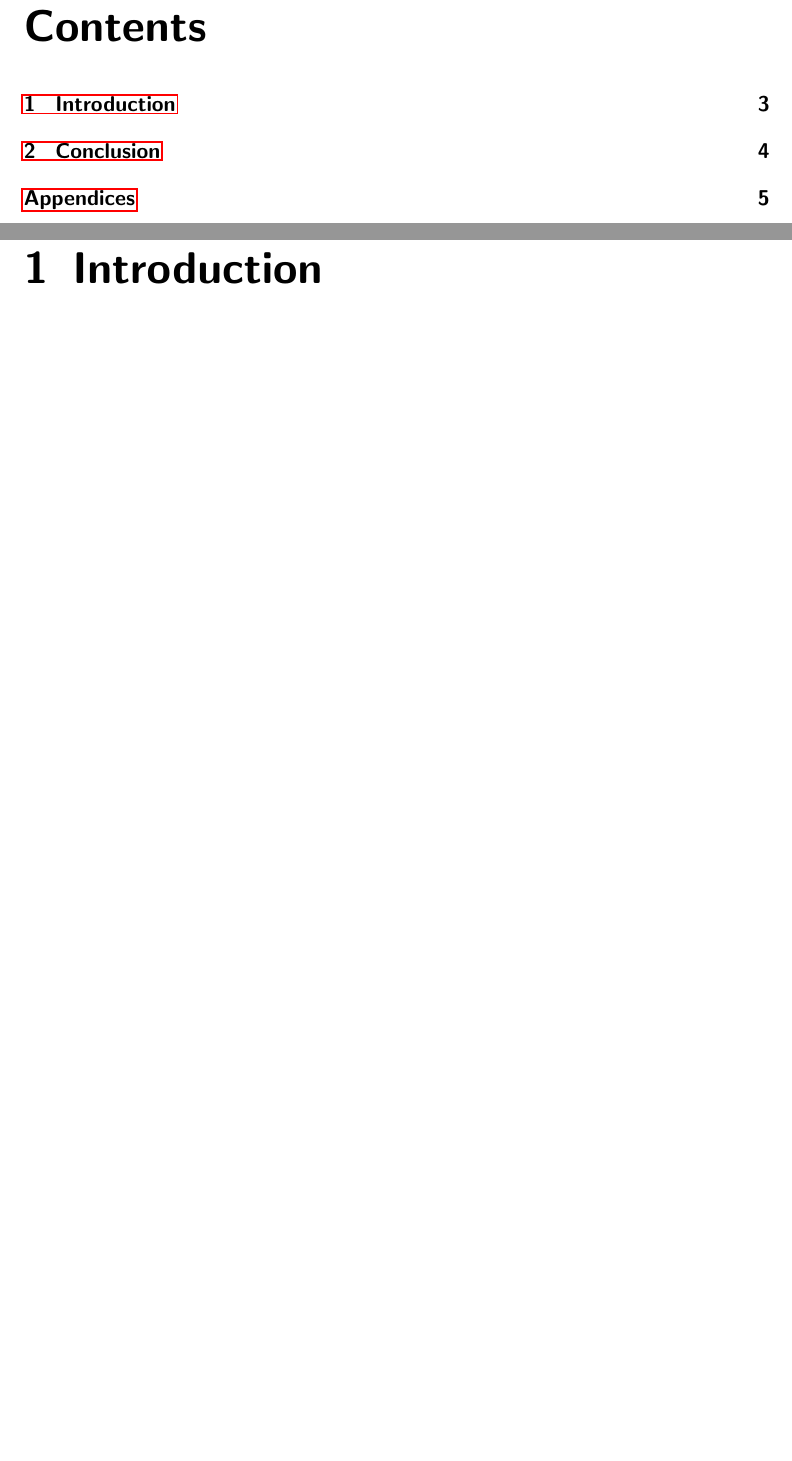
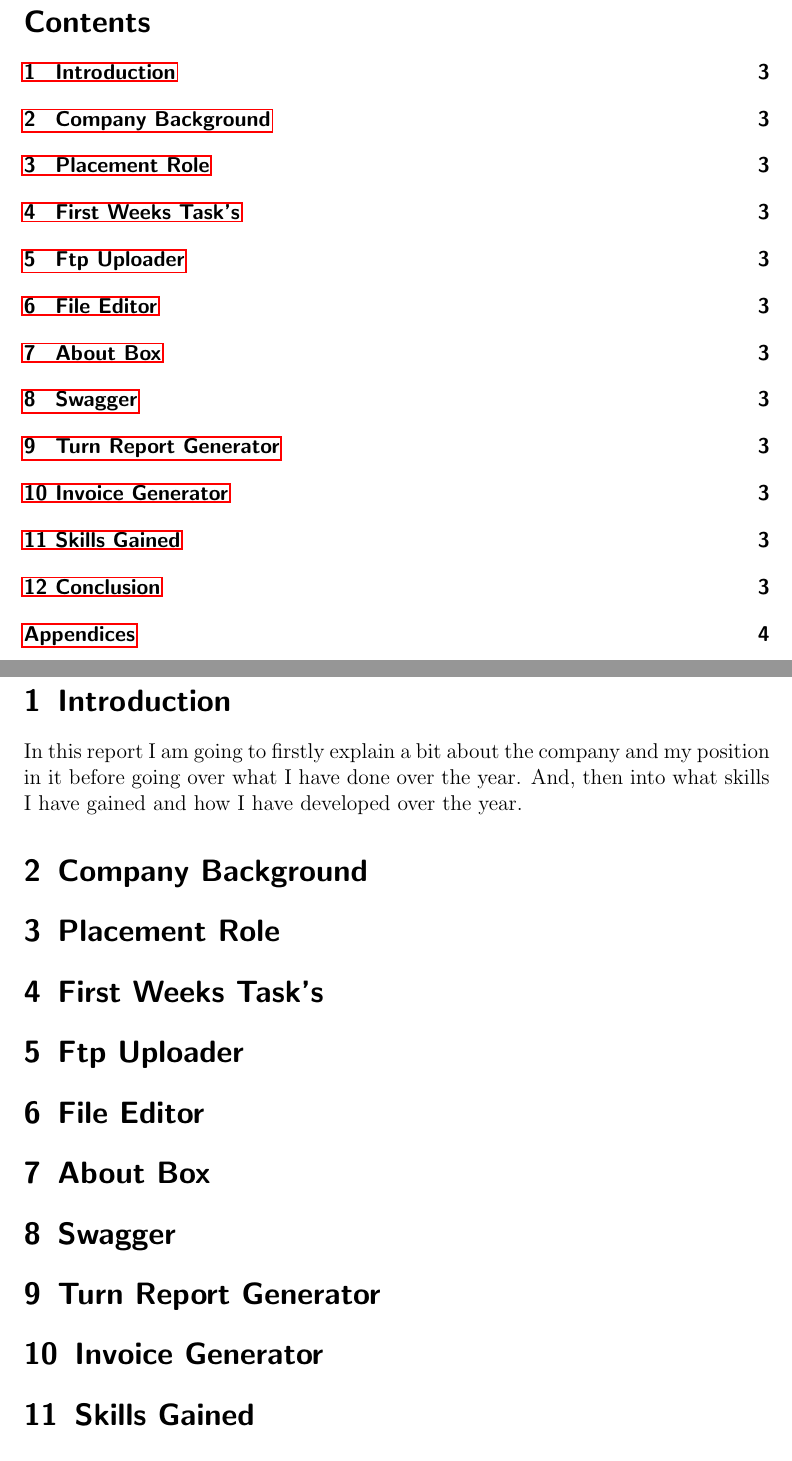
Before and after one commit to jamesfernando94/UniversityDocuments, a LaTeX document (03.5-PlacementYear/PlacementReport/PlacementReport.tex, which reads 03.5-PlacementYear/PlacementReport/01-Introduction.tex, 03.5-PlacementYear/PlacementReport/02-CompanyBackground.tex, 03.5-PlacementYear/PlacementReport/03-PlacementRole.tex): two parts of pages 2 and 3 of 5 before the commit and two parts of pages 2 and 3 of 4 after it, joined at a grey line, cut so that both start at the same text, the shorter picture padded with empty space. Compiled offline with pdfLaTeX.

Commit message:
Added sections to PlacementReport.tex and created files for the sections

```diff
--- a/03.5-PlacementYear/PlacementReport/01-Introduction.tex
+++ b/03.5-PlacementYear/PlacementReport/01-Introduction.tex
@@ -1,3 +1,3 @@
-\chapter{Introduction}{
-
+\section{Introduction}{
+	In this report I am going to firstly explain a bit about the company and my position in it before going over what I have done over the year. And, then into what skills I have gained and how I have developed over the year.
 }
--- /dev/null
+++ b/03.5-PlacementYear/PlacementReport/02-CompanyBackground.tex
@@ -0,0 +1,3 @@
+\section{Company Background}{
+
+}
--- /dev/null
+++ b/03.5-PlacementYear/PlacementReport/03-PlacementRole.tex
@@ -0,0 +1,3 @@
+\section{Placement Role}{
+
+}
--- /dev/null
+++ b/03.5-PlacementYear/PlacementReport/04-FirstWeekTasks.tex
@@ -0,0 +1,2 @@
+\section{First Weeks Task's}{
+}
--- /dev/null
+++ b/03.5-PlacementYear/PlacementReport/05-FtpUploader.tex
@@ -0,0 +1,2 @@
+\section{Ftp Uploader}{
+}
--- /dev/null
+++ b/03.5-PlacementYear/PlacementReport/06-FileEditor.tex
@@ -0,0 +1,3 @@
+\section{File Editor}{
+
+}
--- /dev/null
+++ b/03.5-PlacementYear/PlacementReport/07-AboutBox.tex
@@ -0,0 +1,2 @@
+\section{About Box}{
+}
--- /dev/null
+++ b/03.5-PlacementYear/PlacementReport/08-Swagger.tex
@@ -0,0 +1 @@
+\section{Swagger}
--- /dev/null
+++ b/03.5-PlacementYear/PlacementReport/09-TurnReportGenerator.tex
@@ -0,0 +1,3 @@
+\section{Turn Report Generator}{
+
+}
--- /dev/null
+++ b/03.5-PlacementYear/PlacementReport/10-InvoiceGenerator.tex
@@ -0,0 +1,2 @@
+\section{Invoice Generator}{
+}
--- /dev/null
+++ b/03.5-PlacementYear/PlacementReport/11-SkillsGained.tex
@@ -0,0 +1,2 @@
+\section{Skills Gained}{
+}
--- a/03.5-PlacementYear/PlacementReport/PlacementReport.tex
+++ b/03.5-PlacementYear/PlacementReport/PlacementReport.tex
@@ -1,4 +1,4 @@
-\documentclass[a4paper,12pt]{scrreprt}
+\documentclass[a4paper,12pt]{scrartcl}
 \input{documentSetup.tex}
 \input{codeListingStyles.tex}
 
```
Also changed, not shown: 03.5-PlacementYear/PlacementReport/10-Conclusion.tex (deleted, +0 -3 lines), 03.5-PlacementYear/PlacementReport/12-Conclusion.tex (added, +3 -0 lines), 03.5-PlacementYear/PlacementReport/PlacementReport.tex (21 more changed lines). Lines whose indentation alone changed are shown as unchanged.
